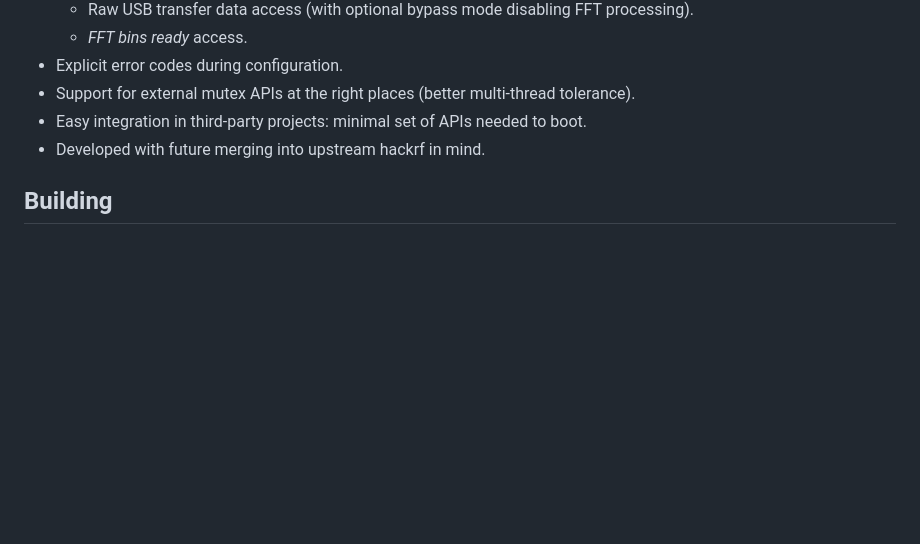
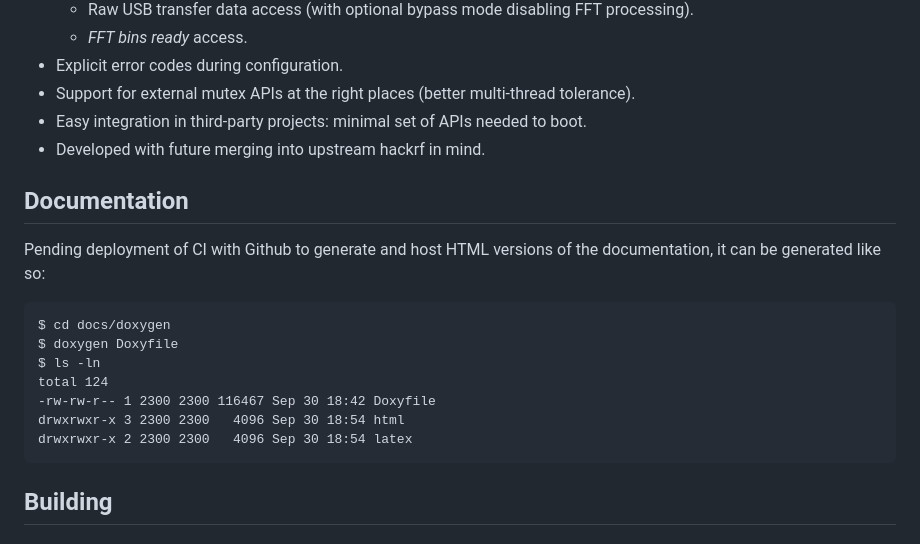
Before and after one commit to subreption/hackrf_sweeper, a Markdown page: README.md, the part around the change. Rendered like a GitHub page; blank space fills up the shorter version.

Commit message:
Added documentation building section (doxygen).

````diff
--- a/README.md
+++ b/README.md
@@ -33,6 +33,20 @@ We intend to design and develop a GNU Radio block related to this library.
  - Support for external mutex APIs at the right places (better multi-thread tolerance).
  - Easy integration in third-party projects: minimal set of APIs needed to boot.
  - Developed with future merging into upstream hackrf in mind.
+
+## Documentation
+
+Pending deployment of CI with Github to generate and host HTML versions of the documentation, it can be generated like so:
+
+```
+$ cd docs/doxygen
+$ doxygen Doxyfile
+$ ls -ln
+total 124
+-rw-rw-r-- 1 2300 2300 116467 Sep 30 18:42 Doxyfile
+drwxrwxr-x 3 2300 2300   4096 Sep 30 18:54 html
+drwxrwxr-x 2 2300 2300   4096 Sep 30 18:54 latex
+```
 
 ## Building
 
````
